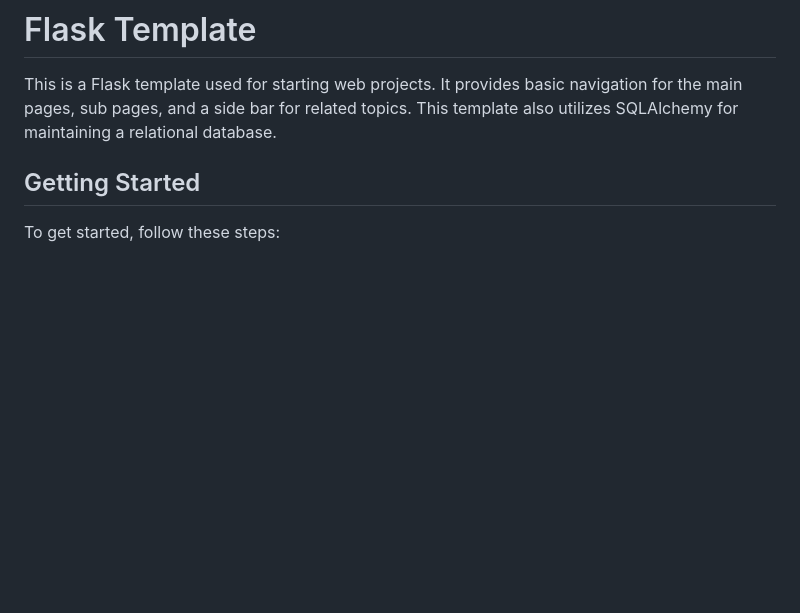
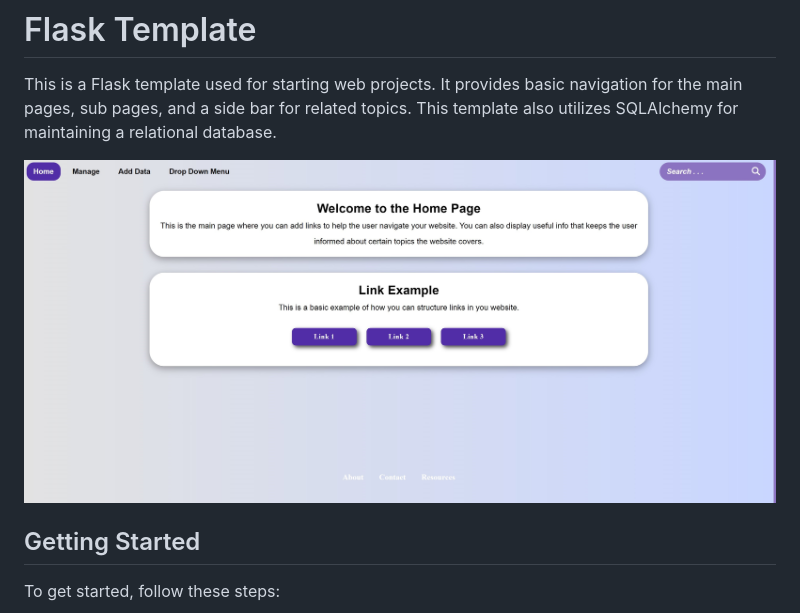
Before and after one commit to AuricFox/flask_template, a Markdown page: README.md, the part around the change. GitHub-like rendering; pictures changed too: home_page.jpg (added); blank space fills up the shorter version.

Commit message:
Adding home page image to readme

```diff
--- a/README.md
+++ b/README.md
@@ -2,6 +2,8 @@
 
 This is a Flask template used for starting web projects. It provides basic navigation for the main pages, sub pages, and a side bar
 for related topics. This template also utilizes SQLAlchemy for maintaining a relational database.
+
+![Home Page](home_page.jpg "Home Page")
 
 ## Getting Started
 
```
